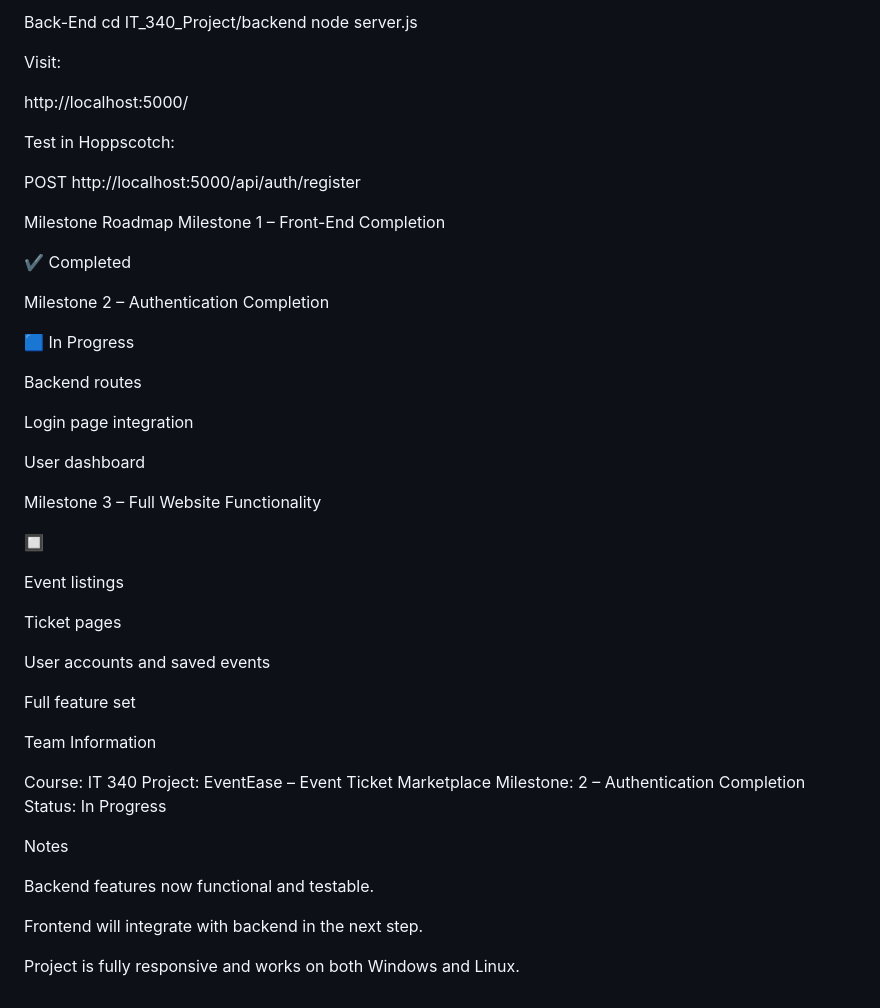
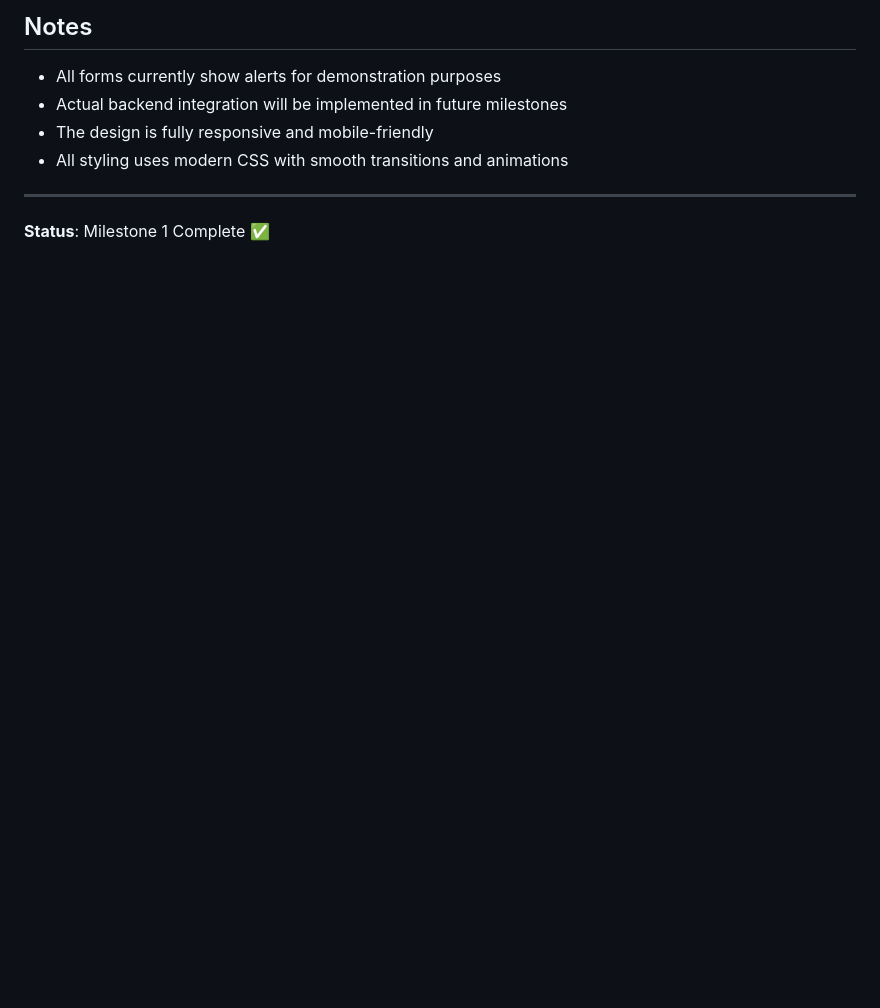
Before and after one commit to Yonatan-Zilberman/IT_340_Project, a Markdown page: README.md, the part around one of its changes. Rendered like a GitHub page; blank space fills up the shorter version.

```diff
--- a/README.md
+++ b/README.md
@@ -147,56 +106,11 @@ http://localhost:8000
 
-Back-End
-cd IT_340_Project/backend
-node server.js
+## Notes
 
+- All forms currently show alerts for demonstration purposes
+- Actual backend integration will be implemented in future milestones
+- The design is fully responsive and mobile-friendly
+- All styling uses modern CSS with smooth transitions and animations
 
-Visit:
+---
 
-http://localhost:5000/
-
-
-Test in Hoppscotch:
-
-POST http://localhost:5000/api/auth/register
-
-Milestone Roadmap
-Milestone 1 – Front-End Completion
-
-✔ Completed
-
-Milestone 2 – Authentication Completion
-
-🟦 In Progress
-
-Backend routes
-
-Login page integration
-
-User dashboard
-
-Milestone 3 – Full Website Functionality
-
-🔲
-
-Event listings
-
-Ticket pages
-
-User accounts and saved events
-
-Full feature set
-
-Team Information
-
-Course: IT 340
-Project: EventEase – Event Ticket Marketplace
-Milestone: 2 – Authentication Completion
-Status: In Progress
-
-Notes
-
-Backend features now functional and testable.
-
-Frontend will integrate with backend in the next step.
-
-Project is fully responsive and works on both Windows and Linux.
+**Status**: Milestone 1 Complete ✅
```
Also changed, not shown: other parts of README.md (+76 -117 lines).
